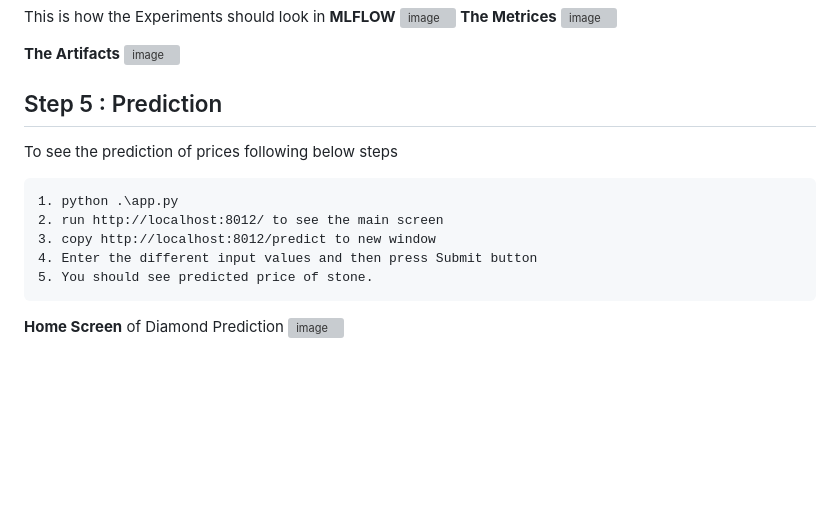
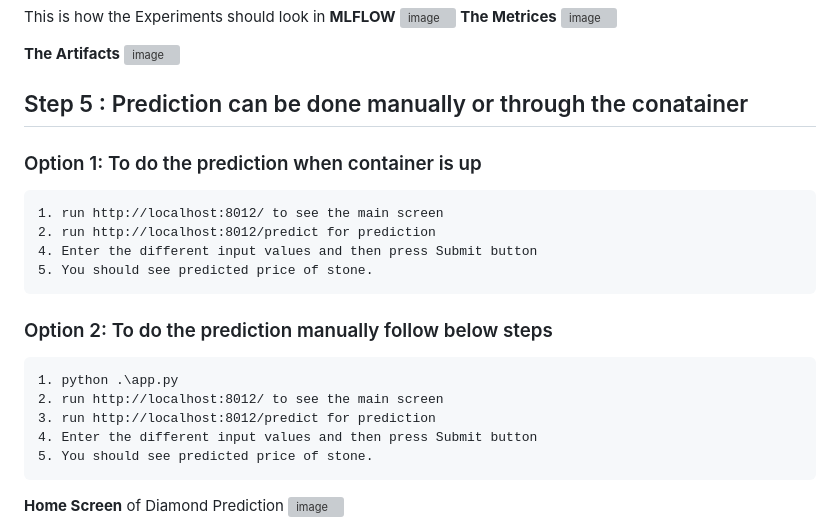
Before and after one commit to ravi0dubey/Gemstone_Price_Prediction_backup, a Markdown page: README.md, the part around the change. Rendered like a GitHub page; blank space fills up the shorter version; grey boxes are pictures that could not be loaded.

````diff
--- a/README.md
+++ b/README.md
@@ -115,12 +115,20 @@ This is how the Experiments should look in **MLFLOW**
 ![image](https://github.com/user-attachments/assets/5ec294e0-daa2-4552-9d23-6910342945ff)
 
 
-## Step 5 : Prediction
-To see the prediction of prices following below steps
+## Step 5 : Prediction can be done manually or through the conatainer
+
+### Option 1: To do the prediction when container is up
+```
+1. run http://localhost:8012/ to see the main screen
+2. run http://localhost:8012/predict for prediction
+4. Enter the different input values and then press Submit button
+5. You should see predicted price of stone.
+```
+### Option 2: To do the prediction manually follow below steps
 ```
 1. python .\app.py
 2. run http://localhost:8012/ to see the main screen
-3. copy http://localhost:8012/predict to new window
+3. run http://localhost:8012/predict for prediction
 4. Enter the different input values and then press Submit button
 5. You should see predicted price of stone.
 ```
````
